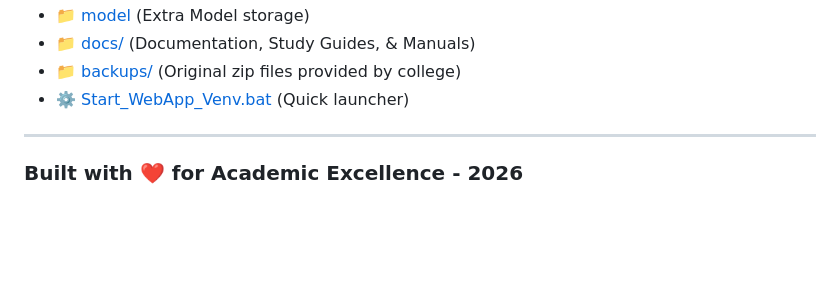
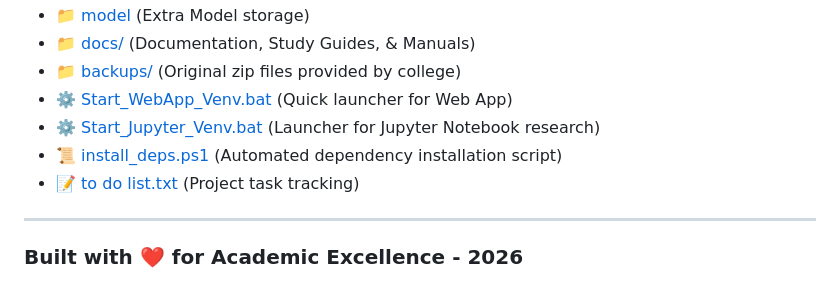
Before and after one commit to Ksreyan0725/CyberAttackPrediction---College_Project, a Markdown page: README.md, the part around the change. GitHub-like rendering; blank space fills up the shorter version.

Commit message:
docs: add missing root file details to project structure in README

```diff
--- a/README.md
+++ b/README.md
@@ -118,7 +118,10 @@ For an exhaustive deep dive into the code, logic, and Viva preparation, please r
 - 📁 [model](model/) (Extra Model storage)
 - 📁 [docs/](docs/) (Documentation, Study Guides, & Manuals)
 - 📁 [backups/](backups/) (Original zip files provided by college)
-- ⚙️ [Start_WebApp_Venv.bat](Start_WebApp_Venv.bat) (Quick launcher)
+- ⚙️ [Start_WebApp_Venv.bat](Start_WebApp_Venv.bat) (Quick launcher for Web App)
+- ⚙️ [Start_Jupyter_Venv.bat](Start_Jupyter_Venv.bat) (Launcher for Jupyter Notebook research)
+- 📜 [install_deps.ps1](install_deps.ps1) (Automated dependency installation script)
+- 📝 [to do list.txt](to%20do%20list.txt) (Project task tracking)
 
 ---
 
```
